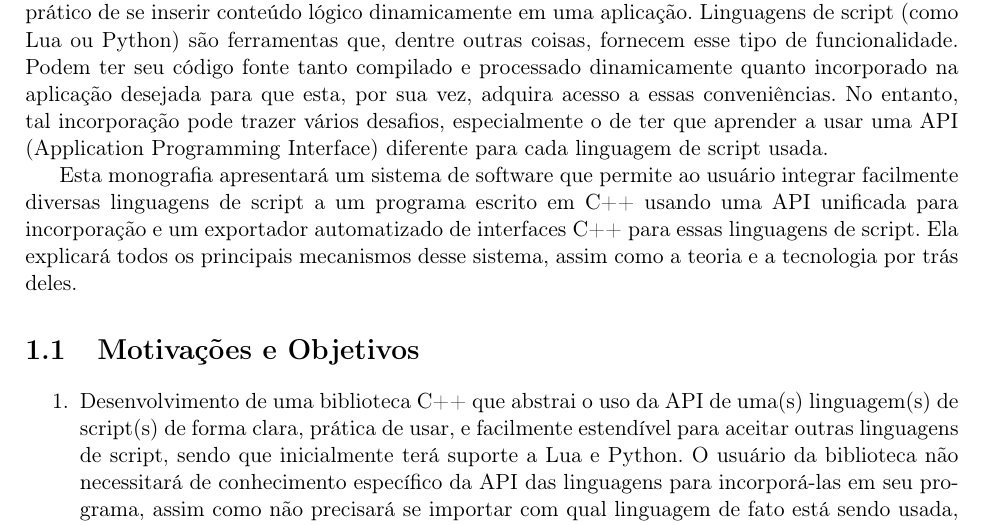
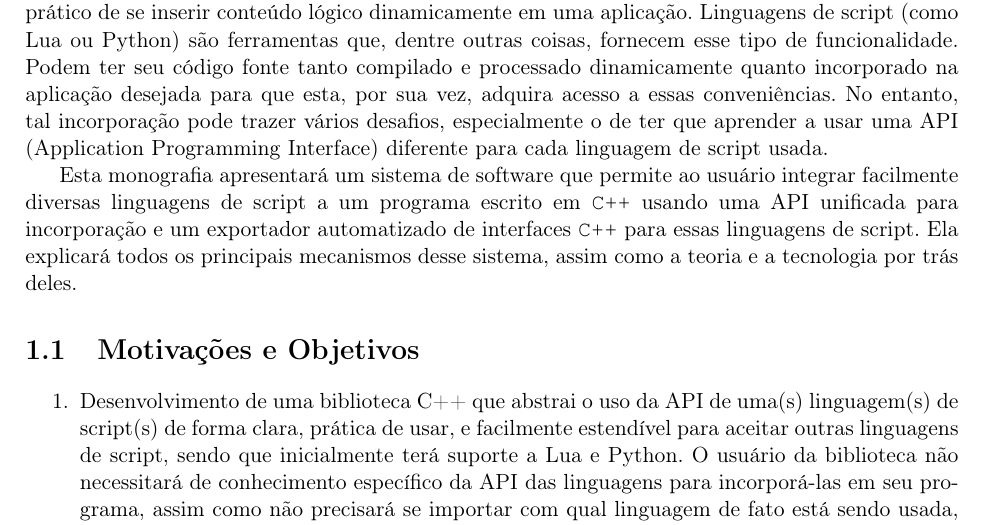
Before and after one commit to Kazuo256/ouroboros-monograph, a LaTeX book (monografia.tex, which reads cap-objetiva.tex): part of page 11 of 27, cut so that both start at the same text. Compiled offline with pdfLaTeX.

Commit message:
Monospace for c++

```diff
--- a/cap-objetiva.tex
+++ b/cap-objetiva.tex
@@ -15,11 +15,11 @@ que aprender a usar uma API (Application Programming Interface) diferente para
 cada linguagem de script usada.
 
 Esta monografia apresentará um sistema de software que permite ao usuário
-integrar facilmente diversas linguagens de script a um programa escrito em C++
-usando uma API unificada para incorporação e um exportador automatizado de
-interfaces C++ para essas linguagens de script. Ela explicará todos os
-principais mecanismos desse sistema, assim como a teoria e a tecnologia por trás
-deles.
+integrar facilmente diversas linguagens de script a um programa escrito em
+\verb$C++$ usando uma API unificada para incorporação e um exportador
+automatizado de interfaces \verb$C++$ para essas linguagens de script. Ela
+explicará todos os principais mecanismos desse sistema, assim como a teoria e a
+tecnologia por trás deles.
 
 \section{Motivações e Objetivos}
 \label{sec:intr:motivacoes_objetivos}
```
